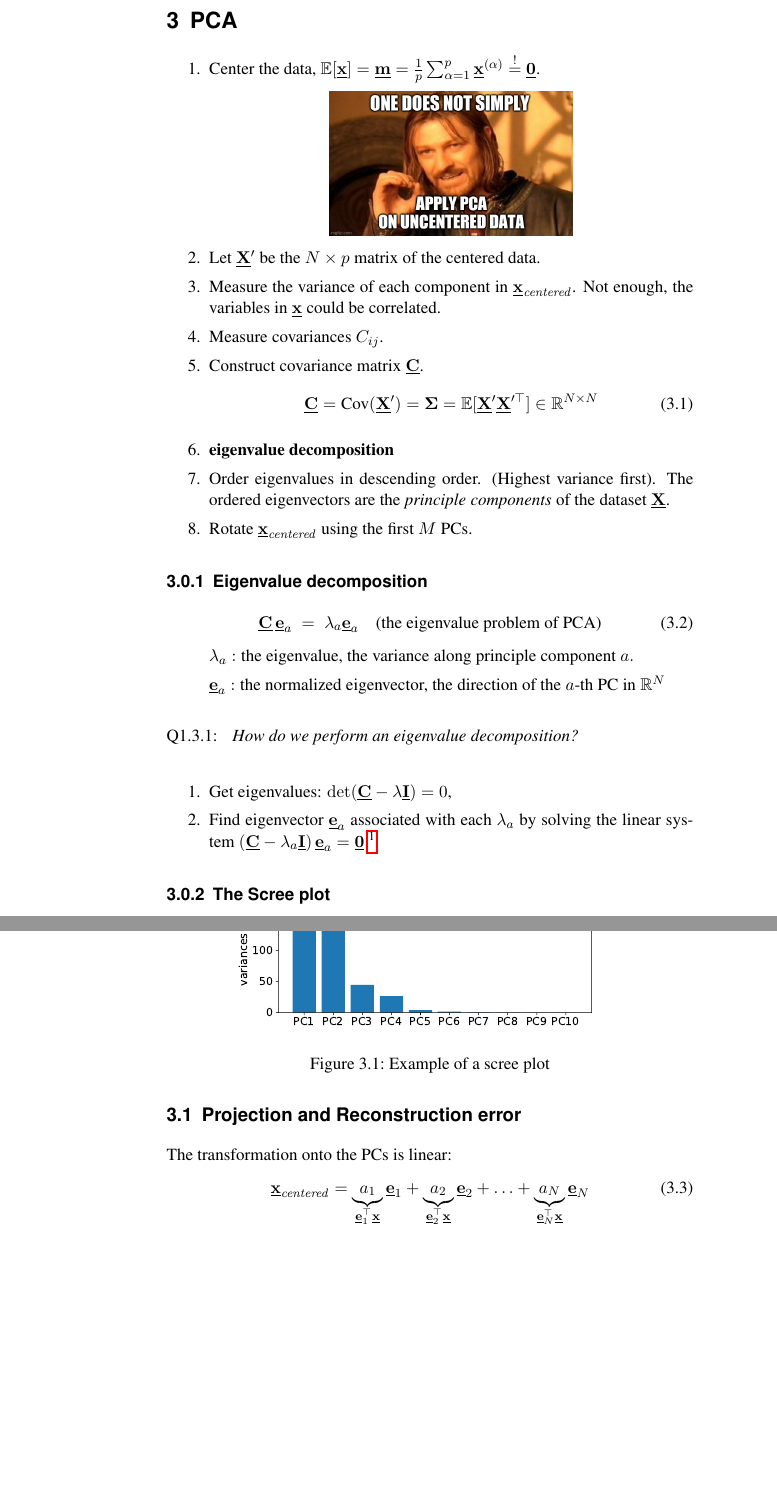
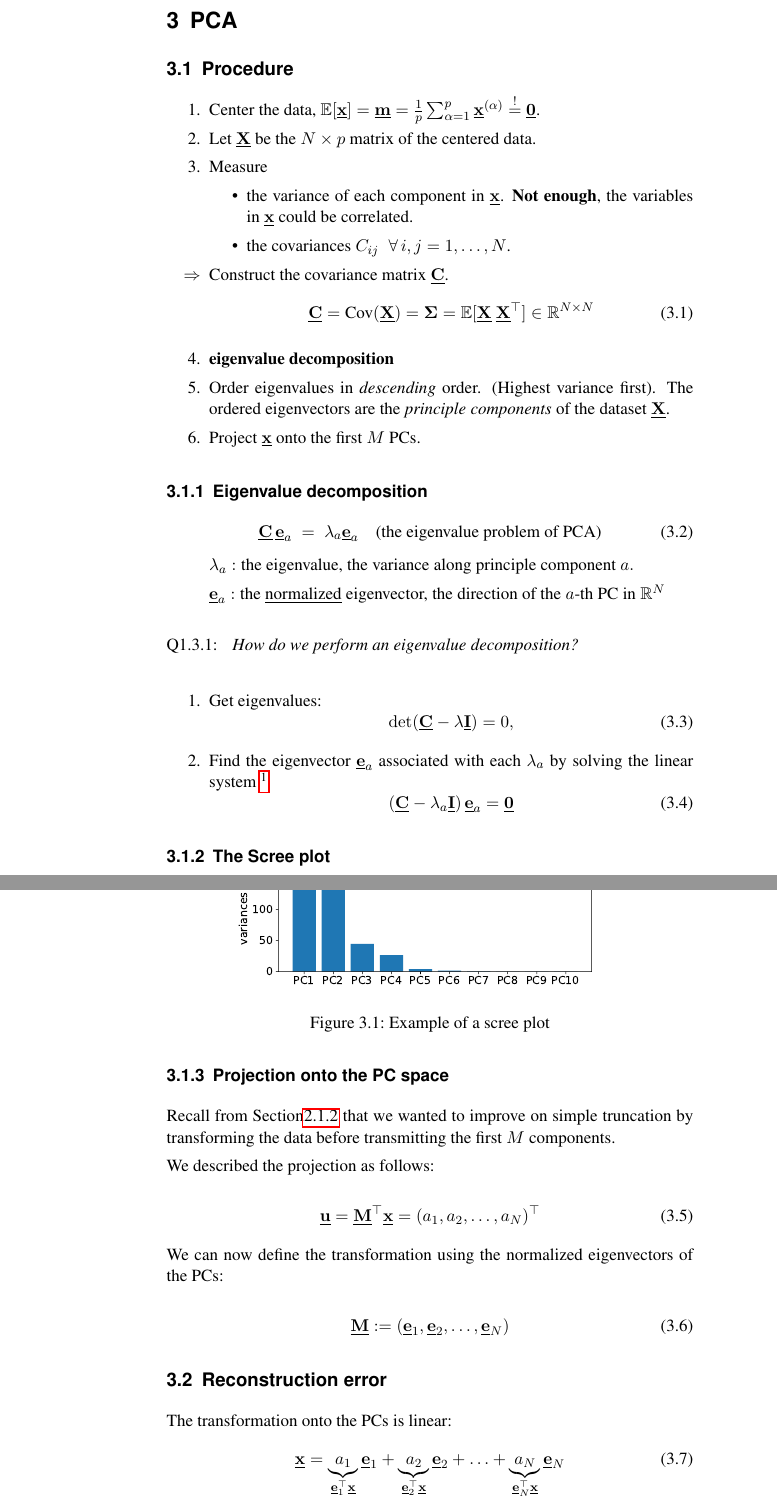
Before and after one commit to kashefy/mi2notes, a LaTeX document (notes/01_pca/tutorial.notes.tex, which reads notes/01_pca/1_pca.tex): two parts of pages 6 and 7 of 8 before the commit and two parts of pages 6 and 7 of 9 after it, joined at a grey line, cut so that both start at the same text, the shorter picture padded with empty space. Compiled offline with pdfLaTeX.

Commit message:
finetuning

```diff
--- a/notes/01_pca/1_pca.tex
+++ b/notes/01_pca/1_pca.tex
@@ -11,26 +11,33 @@
 \end{frame}
 }
 
-\begin{frame}\frametitle{\secname: Procedure}
+\subsection{Procedure}
+
+\begin{frame}\frametitle{\secname: \subsecname}
 
 \begin{enumerate}
 	\item Center the data, $\E\lbrack\vec x\rbrack = \vec m  = \frac{1}{p} \sum_{\alpha=1}^{p} \vec x^{(\alpha)}\eqexcl \vec 0$.
-	\only<2>{
+\slidesonly{	\only<2>{
 	\begin{center}
 		\includegraphics[width=5.5cm]{img/meme_center}
     \end{center}
 	}
+}
 	\visible<3->{
-	\item Let $\vec X'$ be the $N \times p$ matrix of the centered data.
-	\item Measure the variance of each component in $\vec x_{\mathit{centered}}$. Not enough, the variables in $\vec x$ could be correlated.
-	\item Measure covariances $C_{ij}$.
-	\item Construct covariance matrix $\vec C$.
+	\item Let $\vec X$ be the $N \times p$ matrix of the centered data.
+	\item Measure
+	\begin{itemize}
+	\item the variance of each component in $\vec x$.\\
+	\textbf{Not enough}, the variables in $\vec x$ could be correlated.
+	\item the covariances $C_{ij} \;\; \forall\,i,j = 1,\ldots,N$.
+	\end{itemize}
+	\item[$\Rightarrow$] Construct the covariance matrix $\vec C$.
 		\begin{equation}
-		\vec C = \text{Cov}(\vec X') = \mathbf{\Sigma} = \E[\vec X' \vec X'^\top] \in \R^{N \times N}
+		\vec C = \text{Cov}(\vec X) = \mathbf{\Sigma} = \E\lbrack\vec X~\vec X^\top\rbrack \in \R^{N \times N}
 		\end{equation}
 	\item \textbf{eigenvalue decomposition}
-	\item Order eigenvalues in descending order. (Highest variance first). The ordered eigenvectors are the \emph{principle components} of the dataset $\vec X$.
-	\item Rotate $\vec x_{\mathit{centered}}$ using the first $M$ PCs.
+	\item Order eigenvalues in \emph{descending} order. (Highest variance first). The ordered eigenvectors are the \emph{principle components} of the dataset $\vec X$.
+	\item Project $\vec x$ onto the first $M$ PCs.
 	}
 \end{enumerate}
 
@@ -55,10 +62,13 @@
 \pause
 
 \begin{enumerate}
-\item Get eigenvalues: $\det(\vec C-\lambda \vec I) = 0$,
-\item Find eigenvector $\vec e_a$ associated with each $\lambda_a$ by solving the linear system\\
-$ (\vec C - \lambda_a \vec I )\, \vec e_a = \vec 0$
+\item Get eigenvalues:
+\begin{equation}\det(\vec C-\lambda \vec I) = 0,
+\end{equation}
+\item Find the eigenvector $\vec e_a$ associated with each $\lambda_a$ by solving the linear system
 \footnote{If interested, see {\emph{math\_primer.pdf} on ISIS} for details and an example.}
+\begin{equation}(\vec C - \lambda_a \vec I )\, \vec e_a = \vec 0
+\end{equation}
 \end{enumerate}
 
 \end{frame}
@@ -77,15 +87,50 @@ Plotting the sorted eigenvalues is referred to as a \emph{scree plot}
 
 \end{frame}
 
-\subsection{Projection and Reconstruction error}
+\subsubsection{Projection onto the PC space}
+
+\begin{frame}\frametitle{\subsubsecname}
+
+Recall \notesonly{from \sectionref{sec:objective} }that we wanted to \notesonly{improve on simple truncation by
+transforming }\slidesonly{transform }the data before transmitting the first $M$ components.
+
+\notesonly{We described the projection as follows:}
+
+\begin{equation}
+\vec u = \vec M^\top \vec x = (a_1,a_2,\ldots,a_N)^\top
+\end{equation}
+
+
+We can now define the transformation using the normalized eigenvectors of the PCs:
+
+\begin{equation}
+\vec M := (\vec e_1, \vec e_2, \ldots,\vec e_N)
+\end{equation}
+
+\slidesonly{
+
+\begin{equation}
+	\vec{x} = \underbrace{ a_1 }_{ \vec{e}_1^\top \vec{x} } \vec{e}_1
+		+ \underbrace{ a_2 }_{ \vec{e}_2^\top \vec{x} } \vec{e}_2
+		+ \ldots
+		+ \underbrace{ a_N }_{ \vec{e}_N^\top \vec{x} } \vec{e}_N
+\end{equation}
+}
+
+
+\end{frame}
+
+\subsection{Reconstruction error}
 
 \begin{frame}\frametitle{How much better is this vs. simple truncation?}
 %\newpage
 
-\only<1,2>{
+\pause
+
+\only<2,3>{
 The transformation onto the PCs is linear:
 \begin{equation}
-	\vec{x}_{\mathit{centered}} = \underbrace{ a_1 }_{ \vec{e}_1^\top \vec{x} } \vec{e}_1
+	\vec{x} = \underbrace{ a_1 }_{ \vec{e}_1^\top \vec{x} } \vec{e}_1
 		+ \underbrace{ a_2 }_{ \vec{e}_2^\top \vec{x} } \vec{e}_2
 		+ \ldots
 		+ \underbrace{ a_N }_{ \vec{e}_N^\top \vec{x} } \vec{e}_N
```
Also changed, not shown: notes/01_pca/0_dim.tex (+7 -7 lines), notes/01_pca/2_apply-pca.tex (+10 -10 lines), notes/01_pca/1_pca.tex (10 more changed lines).
